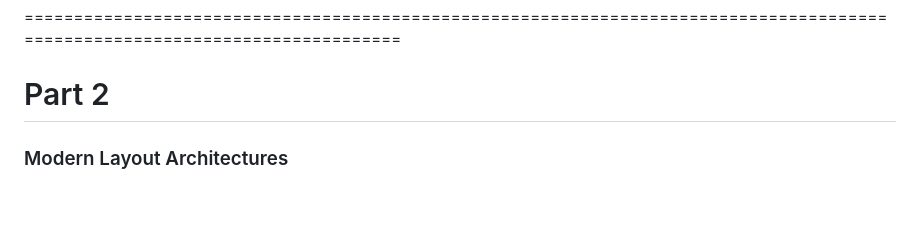
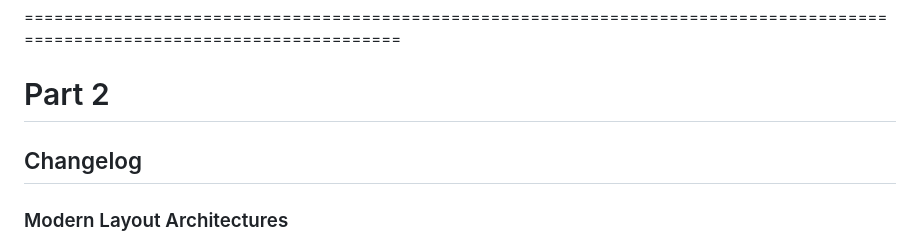
Before and after one commit to B-Mbatsha/Web-Development-Project, a Markdown page: README.md, the part around the change. GitHub-like rendering; blank space fills up the shorter version.

Commit message:
Add changelog section to README
Added a changelog section to document layout changes and updates.

```diff
--- a/README.md
+++ b/README.md
@@ -152,7 +152,7 @@ W3Schools, 2026. HTML tutorial. [online] Available at: <https://www.w3schools.co
 
 =============================================================================================================================
 # Part 2
-
+## Changelog
 ### Modern Layout Architectures
 • Transition to CSS Grid: Structural HTML table dependencies were removed from the product and service galleries. These were replaced with modern CSS Grid layouts (display: grid) to allow items to wrap and align automatically based on screen space.
 • Standardised Component Cards: A modular card class (.item-card) was established. This ensures all dynamically loaded products or services maintain identical padding, borders, and height alignment.
```
